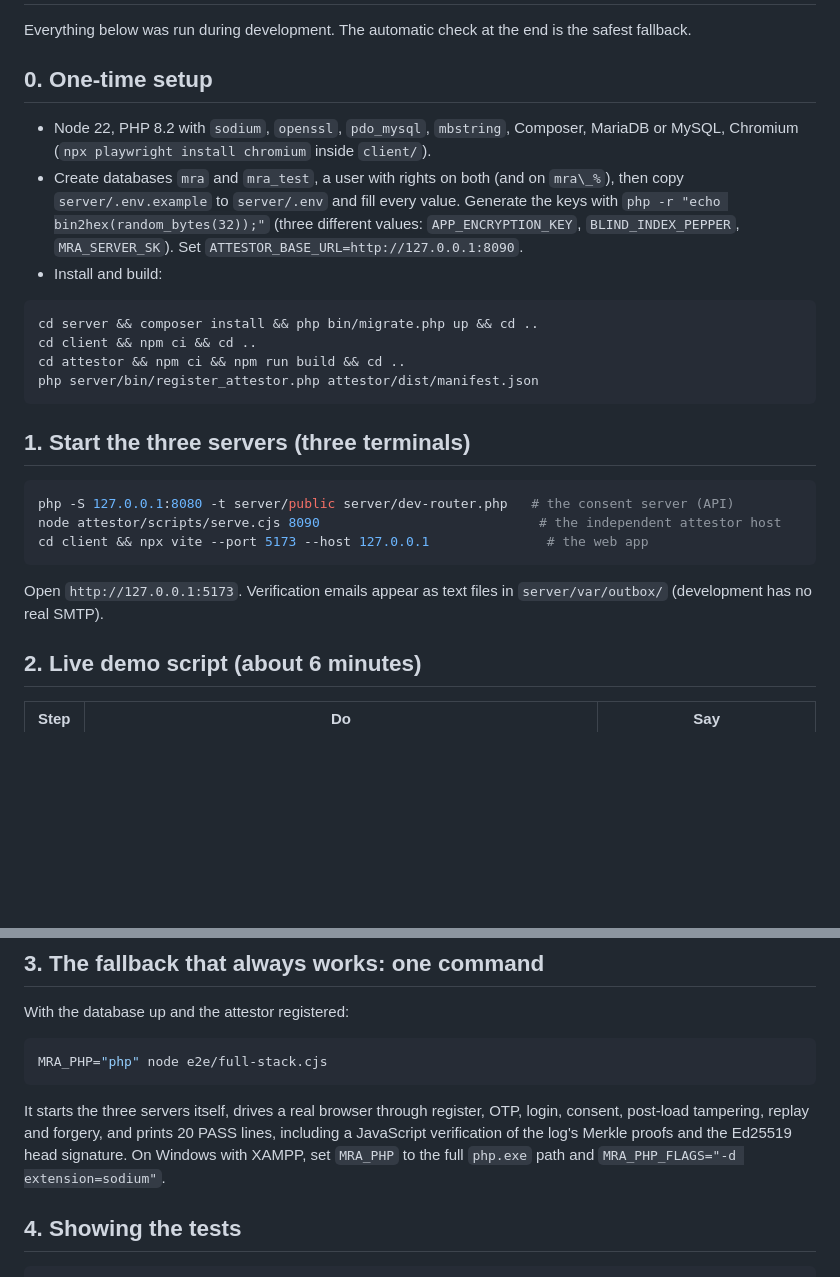
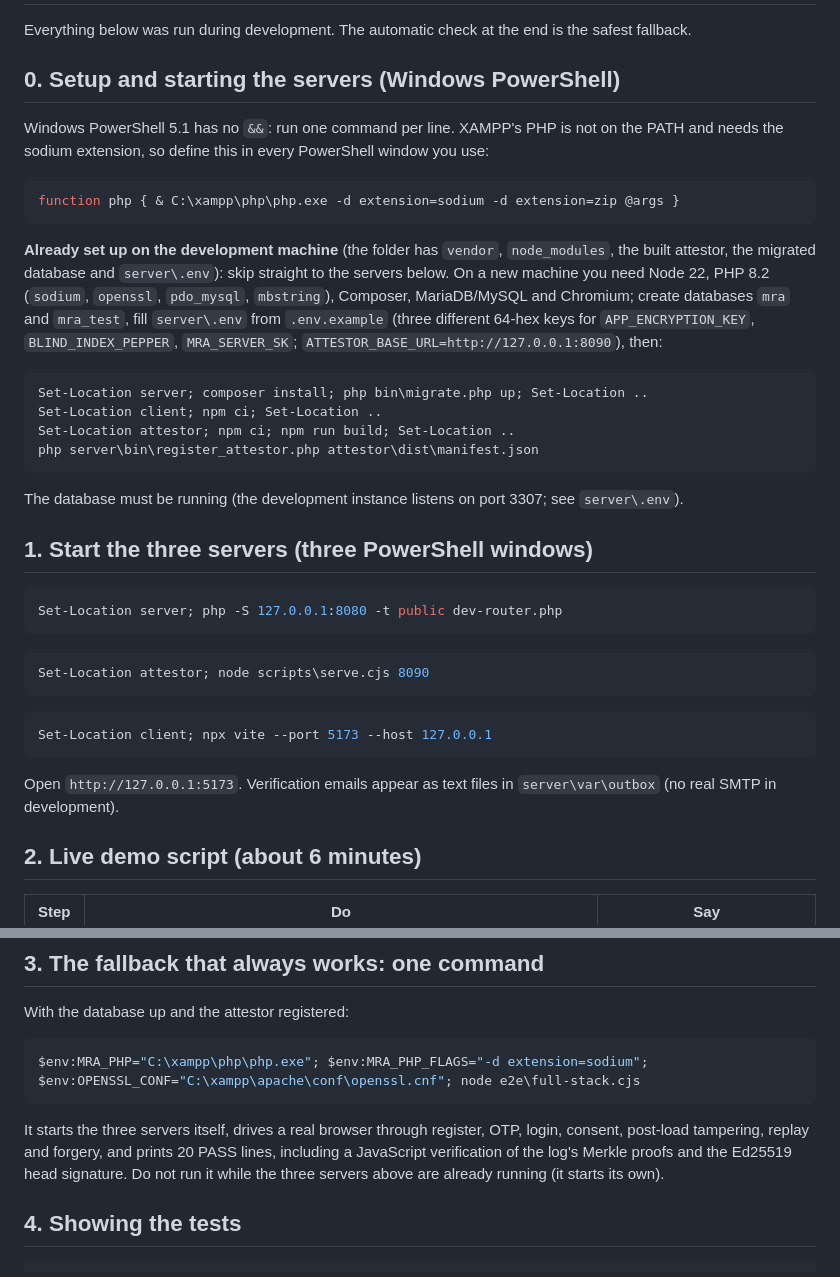
Before and after one commit to aryanketkar-15/multirender-wtcp, a Markdown page: docs/DEMO.md, 2 parts joined by grey strips. Rendered like a GitHub page; blank space fills up the shorter version.

Commit message:
docs: demo runbook uses PowerShell syntax and the XAMPP php path

````diff
--- a/docs/DEMO.md
+++ b/docs/DEMO.md
@@ -2,28 +2,45 @@
 
 Everything below was run during development. The automatic check at the end is the safest fallback.
 
-## 0. One-time setup
+## 0. Setup and starting the servers (Windows PowerShell)
 
-- Node 22, PHP 8.2 with `sodium`, `openssl`, `pdo_mysql`, `mbstring`, Composer, MariaDB or MySQL, Chromium (`npx playwright install chromium` inside `client/`).
-- Create databases `mra` and `mra_test`, a user with rights on both (and on `mra\_%`), then copy `server/.env.example` to `server/.env` and fill every value. Generate the keys with `php -r "echo bin2hex(random_bytes(32));"` (three different values: `APP_ENCRYPTION_KEY`, `BLIND_INDEX_PEPPER`, `MRA_SERVER_SK`). Set `ATTESTOR_BASE_URL=http://127.0.0.1:8090`.
-- Install and build:
+Windows PowerShell 5.1 has no `&&`: run one command per line. XAMPP's PHP is not on the PATH and needs
+the sodium extension, so define this in every PowerShell window you use:
 
-```bash
-cd server && composer install && php bin/migrate.php up && cd ..
-cd client && npm ci && cd ..
-cd attestor && npm ci && npm run build && cd ..
-php server/bin/register_attestor.php attestor/dist/manifest.json
+```powershell
+function php { & C:\xampp\php\php.exe -d extension=sodium -d extension=zip @args }
 ```
 
-## 1. Start the three servers (three terminals)
+**Already set up on the development machine** (the folder has `vendor`, `node_modules`, the built attestor, the
+migrated database and `server\.env`): skip straight to the servers below. On a new machine you need Node 22,
+PHP 8.2 (`sodium`, `openssl`, `pdo_mysql`, `mbstring`), Composer, MariaDB/MySQL and Chromium; create databases
+`mra` and `mra_test`, fill `server\.env` from `.env.example` (three different 64-hex keys for
+`APP_ENCRYPTION_KEY`, `BLIND_INDEX_PEPPER`, `MRA_SERVER_SK`; `ATTESTOR_BASE_URL=http://127.0.0.1:8090`), then:
 
-```bash
-php -S 127.0.0.1:8080 -t server/public server/dev-router.php   # the consent server (API)
-node attestor/scripts/serve.cjs 8090                            # the independent attestor host
-cd client && npx vite --port 5173 --host 127.0.0.1               # the web app
+```powershell
+Set-Location server; composer install; php bin\migrate.php up; Set-Location ..
+Set-Location client; npm ci; Set-Location ..
+Set-Location attestor; npm ci; npm run build; Set-Location ..
+php server\bin\register_attestor.php attestor\dist\manifest.json
 ```
 
-Open `http://127.0.0.1:5173`. Verification emails appear as text files in `server/var/outbox/` (development has no real SMTP).
+The database must be running (the development instance listens on port 3307; see `server\.env`).
+
+## 1. Start the three servers (three PowerShell windows)
+
+```powershell
+Set-Location server; php -S 127.0.0.1:8080 -t public dev-router.php
+```
+
+```powershell
+Set-Location attestor; node scripts\serve.cjs 8090
+```
+
+```powershell
+Set-Location client; npx vite --port 5173 --host 127.0.0.1
+```
+
+Open `http://127.0.0.1:5173`. Verification emails appear as text files in `server\var\outbox` (no real SMTP in development).
 
 ## 2. Live demo script (about 6 minutes)
 
@@ -44,11 +61,11 @@ What you **cannot** show yet: the independent verifier turning a mismatch into a
 
 With the database up and the attestor registered:
 
-```bash
-MRA_PHP="php" node e2e/full-stack.cjs
+```powershell
+$env:MRA_PHP="C:\xampp\php\php.exe"; $env:MRA_PHP_FLAGS="-d extension=sodium"; $env:OPENSSL_CONF="C:\xampp\apache\conf\openssl.cnf"; node e2e\full-stack.cjs
 ```
 
-It starts the three servers itself, drives a real browser through register, OTP, login, consent, post-load tampering, replay and forgery, and prints 20 PASS lines, including a JavaScript verification of the log's Merkle proofs and the Ed25519 head signature. On Windows with XAMPP, set `MRA_PHP` to the full `php.exe` path and `MRA_PHP_FLAGS="-d extension=sodium"`.
+It starts the three servers itself, drives a real browser through register, OTP, login, consent, post-load tampering, replay and forgery, and prints 20 PASS lines, including a JavaScript verification of the log's Merkle proofs and the Ed25519 head signature. Do not run it while the three servers above are already running (it starts its own).
 
 ## 4. Showing the tests
 
````
